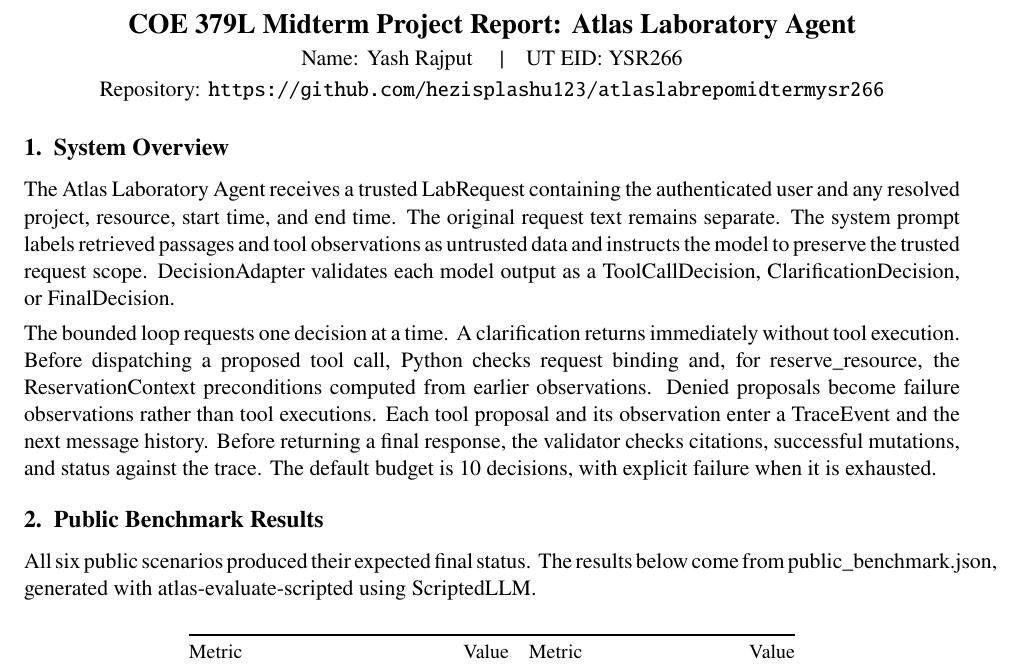
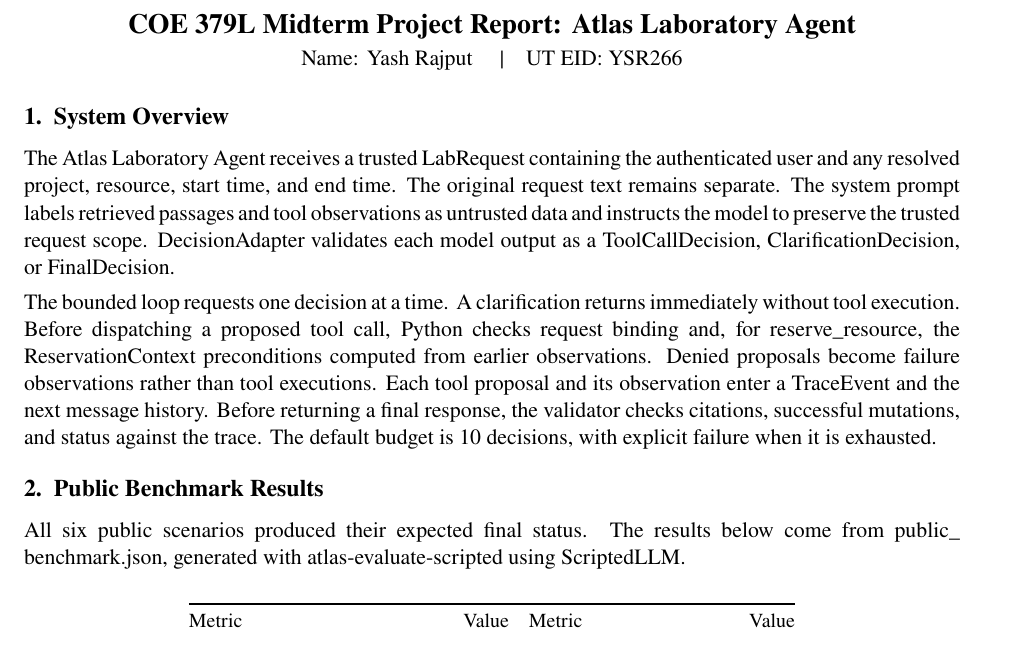
Before and after one commit to hezisplashu123/yashCOE379Lmidterm, a LaTeX document (atlas_report.tex): part of page 1 of 2, cut so that both start at the same text. Compiled offline with pdfLaTeX.

Commit message:
reportfinalchanges

```diff
--- a/atlas_report.tex
+++ b/atlas_report.tex
@@ -37,8 +37,7 @@
 \begin{document}
 \begin{center}
 {\fontsize{14}{16}\selectfont\bfseries COE 379L Midterm Project Report: Atlas Laboratory Agent}\\[2pt]
-Name: Yash Rajput \quad|\quad UT EID: YSR266\\[2pt]
-Repository: \url{https://github.com/hezisplashu123/atlaslabrepomidtermysr266}
+Name: Yash Rajput \quad|\quad UT EID: YSR266
 \end{center}
 \section{System Overview}
 The Atlas Laboratory Agent receives a trusted LabRequest containing the authenticated user and any resolved project, resource, start time, and end time. The original request text remains separate. The system prompt labels retrieved passages and tool observations as untrusted data and instructs the model to preserve the trusted request scope. DecisionAdapter validates each model output as a ToolCallDecision, ClarificationDecision, or FinalDecision.
@@ -46,7 +45,7 @@ The Atlas Laboratory Agent receives a trusted LabRequest containing the authenti
 The bounded loop requests one decision at a time. A clarification returns immediately without tool execution. Before dispatching a proposed tool call, Python checks request binding and, for reserve\_resource, the ReservationContext preconditions computed from earlier observations. Denied proposals become failure observations rather than tool executions. Each tool proposal and its observation enter a TraceEvent and the next message history. Before returning a final response, the validator checks citations, successful mutations, and status against the trace. The default budget is 10 decisions, with explicit failure when it is exhausted.
 
 \section{Public Benchmark Results}
-All six public scenarios produced their expected final status. The results below come from public\_benchmark.json, generated with atlas-evaluate-scripted using ScriptedLLM.
+All six public scenarios produced their expected final status. The results below come from public\_\allowbreak benchmark.json, generated with atlas-evaluate-scripted using ScriptedLLM.
 
 \begin{center}\small
 \begin{tabular}{@{}lr@{\quad}lr@{}}
```
Also changed, not shown: README.md, atlas_report.pdf, atlas_report.tex (2 more changed lines).
